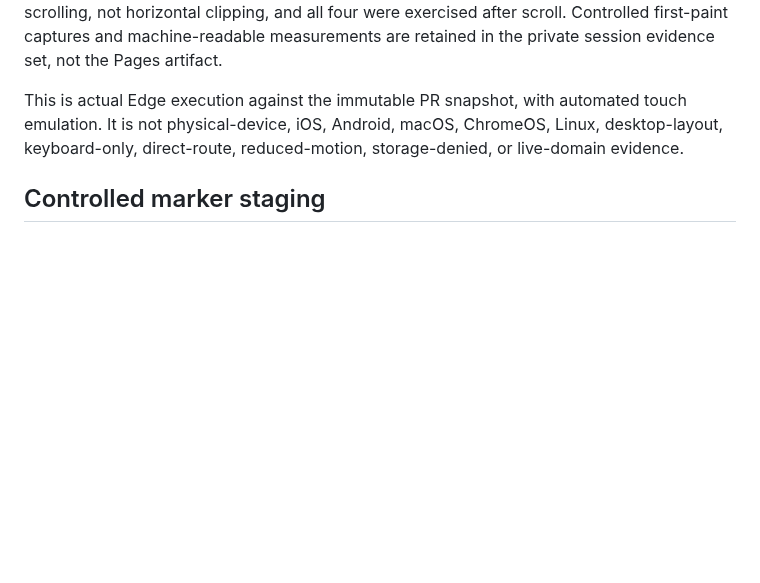
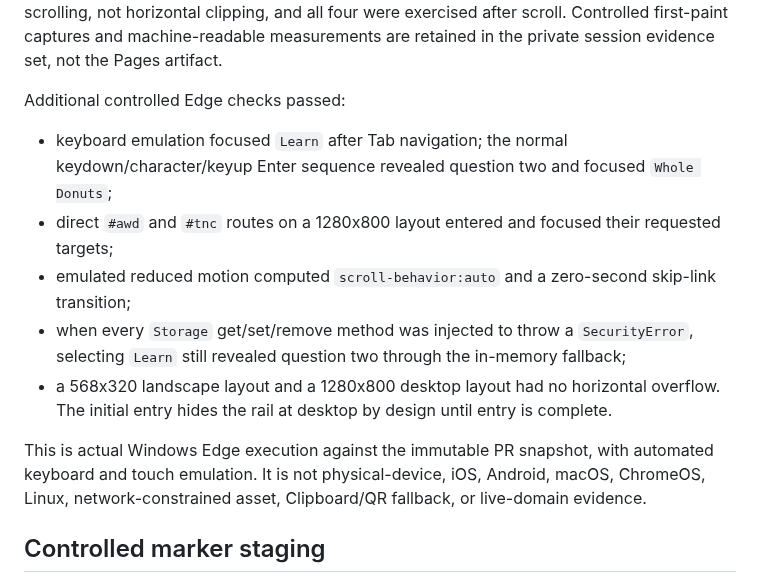
Before and after one commit to thewholedonuts-beep/wholedonuts-universe, a Markdown page: config/mobile-remediation-provenance.md, the part around the change. Drawn GitHub-style; blank space fills up the shorter version.

Commit message:
Record expanded controlled browser evidence

```diff
--- a/config/mobile-remediation-provenance.md
+++ b/config/mobile-remediation-provenance.md
@@ -47,10 +47,26 @@ and all four were exercised after scroll. Controlled first-paint captures and
 machine-readable measurements are retained in the private session evidence
 set, not the Pages artifact.
 
-This is actual Edge execution against the immutable PR snapshot, with
-automated touch emulation. It is not physical-device, iOS, Android, macOS,
-ChromeOS, Linux, desktop-layout, keyboard-only, direct-route, reduced-motion,
-storage-denied, or live-domain evidence.
+Additional controlled Edge checks passed:
+
+- keyboard emulation focused `Learn` after Tab navigation; the normal
+  keydown/character/keyup Enter sequence revealed question two and focused
+  `Whole Donuts`;
+- direct `#awd` and `#tnc` routes on a 1280x800 layout entered and focused
+  their requested targets;
+- emulated reduced motion computed `scroll-behavior:auto` and a zero-second
+  skip-link transition;
+- when every `Storage` get/set/remove method was injected to throw a
+  `SecurityError`, selecting `Learn` still revealed question two through the
+  in-memory fallback;
+- a 568x320 landscape layout and a 1280x800 desktop layout had no horizontal
+  overflow. The initial entry hides the rail at desktop by design until entry
+  is complete.
+
+This is actual Windows Edge execution against the immutable PR snapshot, with
+automated keyboard and touch emulation. It is not physical-device, iOS,
+Android, macOS, ChromeOS, Linux, network-constrained asset, Clipboard/QR
+fallback, or live-domain evidence.
 
 ## Controlled marker staging
 
```
